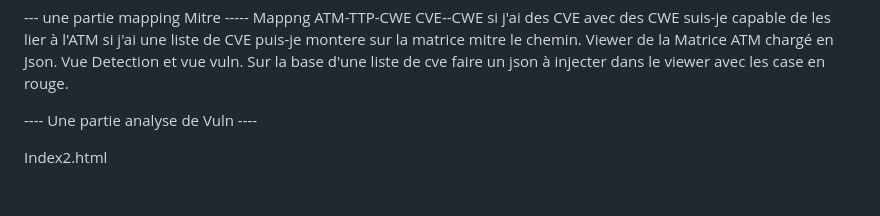
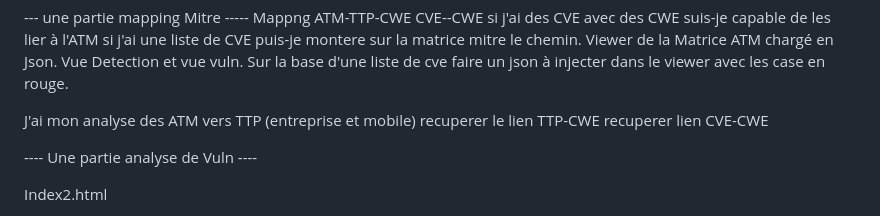
Before and after one commit to Katell2978/MITRE_MAPPING_site, a Markdown page: README.md, the part around the change. GitHub-like rendering; blank space fills up the shorter version.

Commit message:
Update README with ATM analysis and links
Added analysis of ATM towards TTP and links for TTP-CWE and CVE-CWE.

```diff
--- a/README.md
+++ b/README.md
@@ -8,6 +8,10 @@ si j'ai des CVE avec des CWE suis-je capable de les lier à l'ATM
 si j'ai une liste de CVE puis-je montere sur la matrice mitre le chemin.
 Viewer de la Matrice ATM chargé en Json. Vue Detection et vue vuln.
 Sur la base d'une liste de cve faire un json à injecter dans le viewer avec les case en rouge.
+
+J'ai mon analyse des ATM vers TTP (entreprise et mobile)
+recuperer le lien TTP-CWE
+recuperer lien CVE-CWE
 
 ---- Une partie analyse de Vuln ----
 
```
